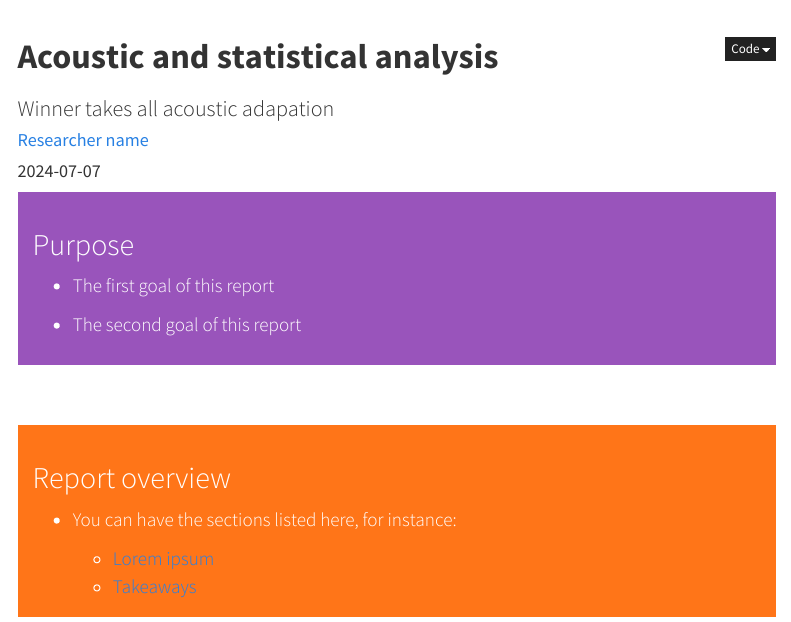
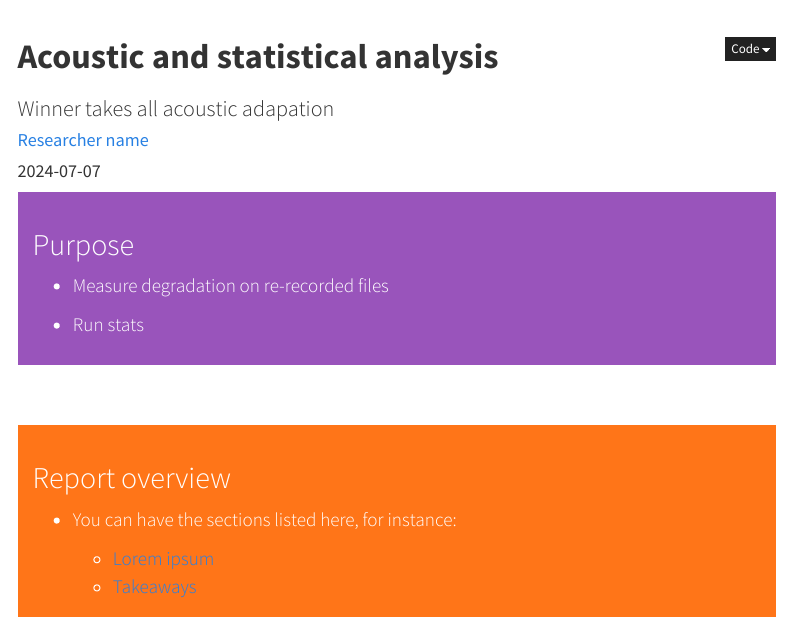
Before and after one commit to maRce10/winner_takes_all_hypothesis, a Quarto document (scripts/acoustic_stats_analysis.qmd): the page in a window 1100 px wide, from its top. Rendered offline with R 4.5, knitr and Pandoc in place of Quarto, with nearby package versions; some code elsewhere in the file could not run offline; a font, style sheet, LaTeX package, included part or bibliography that could not be used is replaced or left out; menus at the side of the page are left out.

Commit message:
Update acoustic_stats_analysis.qmd

```diff
--- a/scripts/acoustic_stats_analysis.qmd
+++ b/scripts/acoustic_stats_analysis.qmd
@@ -56,9 +56,9 @@ knitr::opts_chunk$set(
 
 # Purpose {.unnumbered .unlisted}
 
-- The first goal of this report
+- Measure degradation on re-recorded files
 
-- The second goal of this report
+- Run stats
 
 :::
 
```
